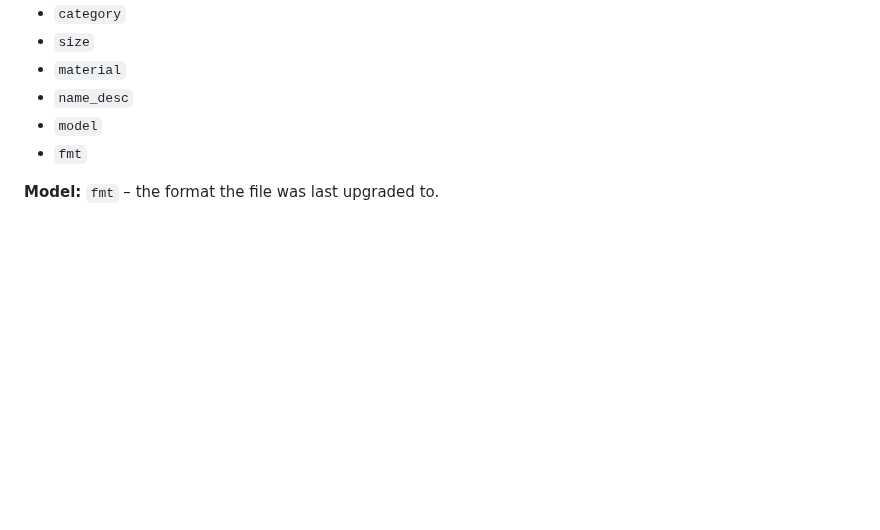
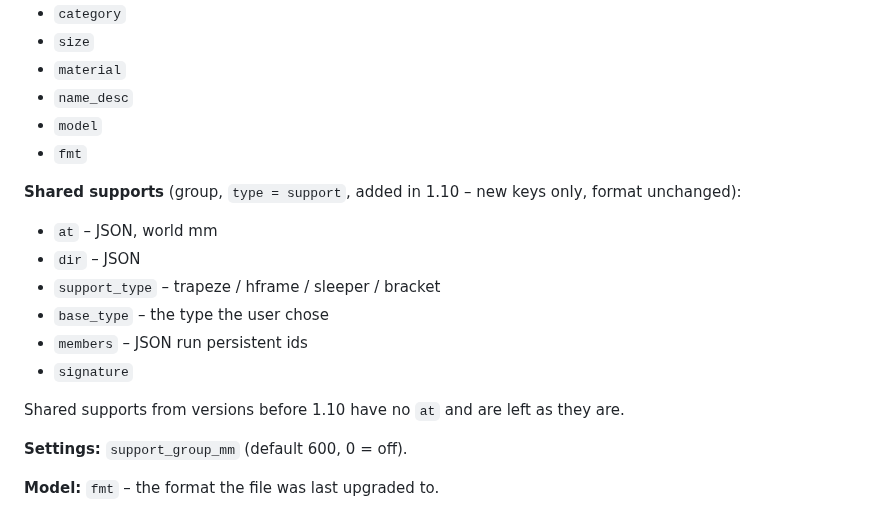
Before and after one commit to artkantaphit43/-, a Markdown page: docs/DATA_FORMAT.md, the part around the change. Rendered like a GitHub page; blank space fills up the shorter version.

```diff
--- a/docs/DATA_FORMAT.md
+++ b/docs/DATA_FORMAT.md
@@ -81,4 +81,16 @@ older `rev` are rebuilt in place, so every copy in the file updates.
 - `model`
 - `fmt`
 
+**Shared supports** (group, `type = support`, added in 1.10 – new keys only, format unchanged):
+- `at` – JSON, world mm
+- `dir` – JSON
+- `support_type` – trapeze / hframe / sleeper / bracket
+- `base_type` – the type the user chose
+- `members` – JSON run persistent ids
+- `signature`
+
+Shared supports from versions before 1.10 have no `at` and are left as they are.
+
+**Settings:** `support_group_mm` (default 600, 0 = off).
+
 **Model:** `fmt` – the format the file was last upgraded to.
```
Also changed, not shown: README.md (+19 -1 lines), docs/HANDOFF.md (+5 -2 lines), docs/images/shared_bracket.jpg (added), docs/images/shared_hframe.jpg (added), 10 other files.
